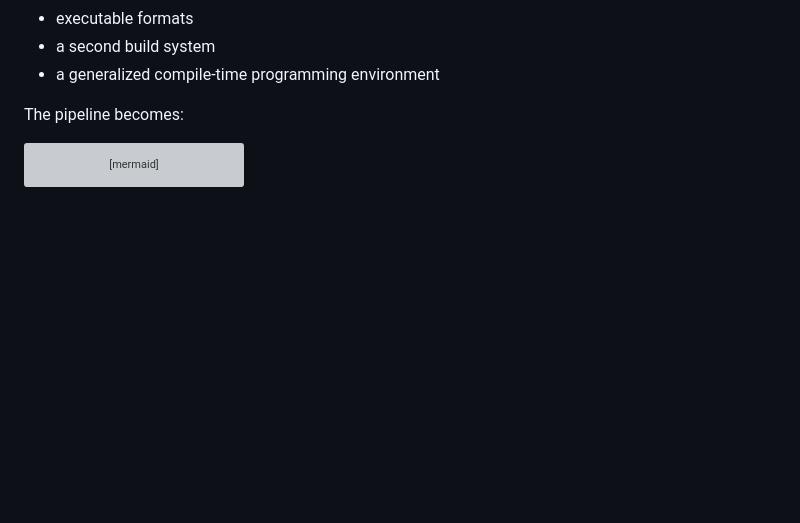
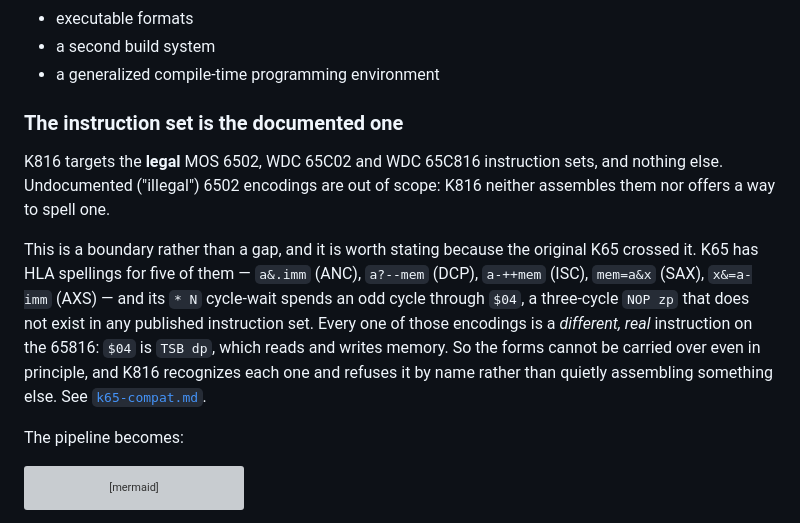
Before and after one commit to X65/K816, a Markdown page: doc/design.md, the part around the change. GitHub-like rendering; blank space fills up the shorter version; grey boxes are pictures that could not be loaded.

```diff
--- a/doc/design.md
+++ b/doc/design.md
@@ -21,6 +21,23 @@ It should not own:
 * executable formats
 * a second build system
 * a generalized compile-time programming environment
+
+### The instruction set is the documented one
+
+K816 targets the **legal** MOS 6502, WDC 65C02 and WDC 65C816 instruction
+sets, and nothing else. Undocumented ("illegal") 6502 encodings are out of
+scope: K816 neither assembles them nor offers a way to spell one.
+
+This is a boundary rather than a gap, and it is worth stating because the
+original K65 crossed it. K65 has HLA spellings for five of them — `a&.imm`
+(ANC), `a?--mem` (DCP), `a-++mem` (ISC), `mem=a&x` (SAX), `x&=a-imm` (AXS) —
+and its `* N` cycle-wait spends an odd cycle through `$04`, a three-cycle
+`NOP zp` that does not exist in any published instruction set. Every one of
+those encodings is a *different, real* instruction on the 65816: `$04` is
+`TSB dp`, which reads and writes memory. So the forms cannot be carried over
+even in principle, and K816 recognizes each one and refuses it by name rather
+than quietly assembling something else. See
+[`k65-compat.md`](k65-compat.md).
 
 The pipeline becomes:
 
```
Also changed, not shown: doc/k65-compat-manifest.md (+4 -4 lines), doc/k65-compat.md (+30 -0 lines).
